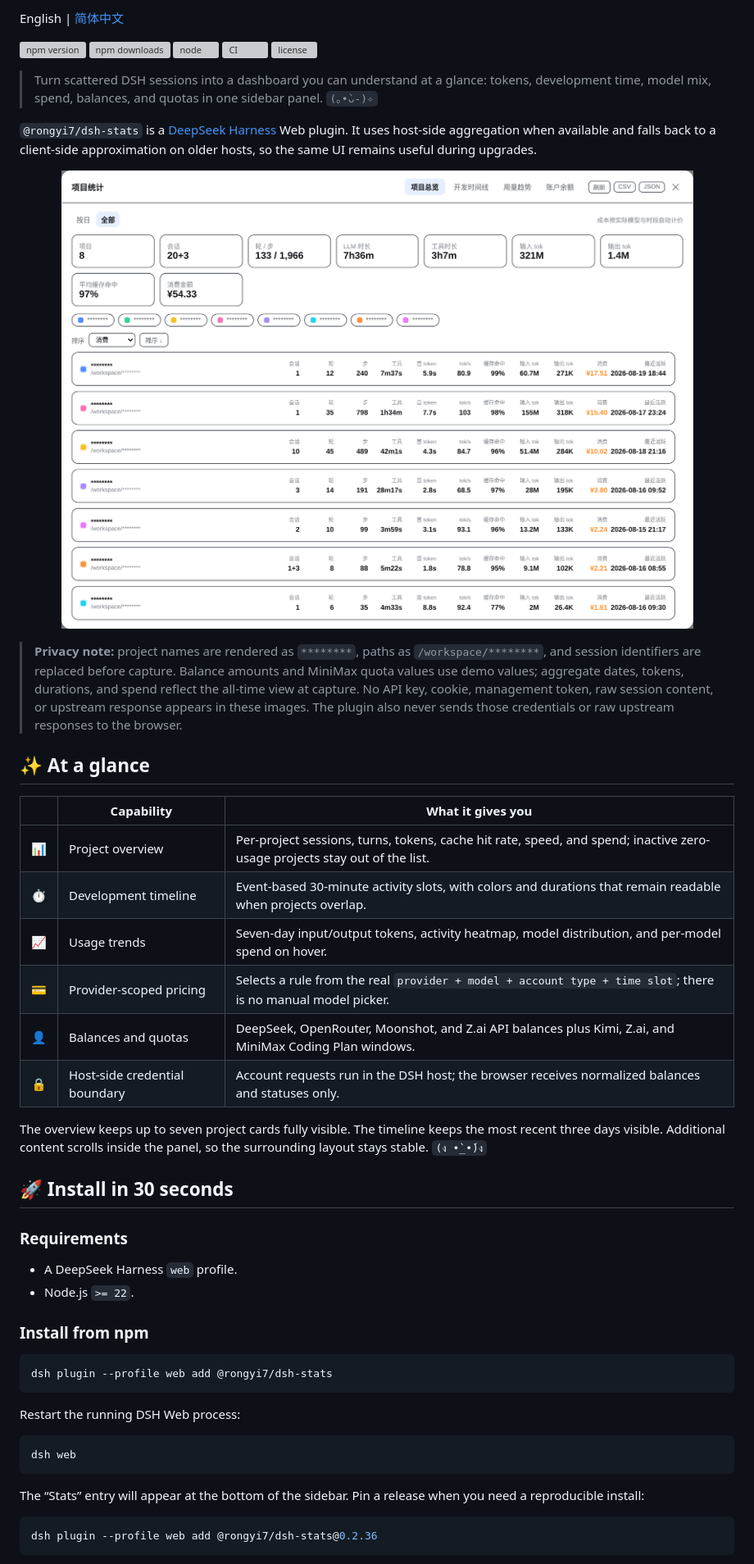
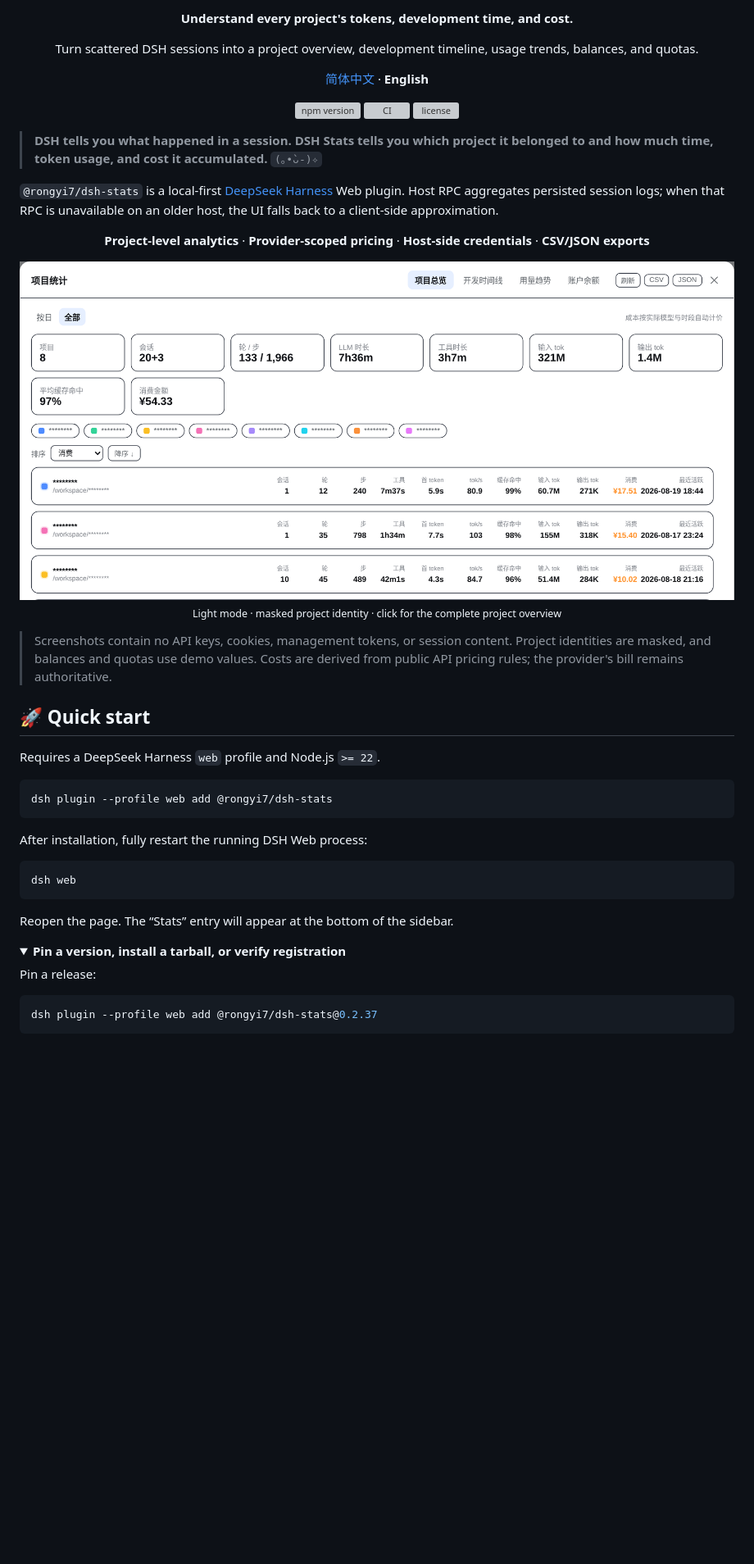
Before and after one commit to rongyishuaige7/dsh-stats, a Markdown page: README.en.md, the part around one of its changes. Shown at 82% size. Drawn GitHub-style; pictures changed too: docs/images/hero-overview.png (added); folded sections open; blank space fills up the shorter version; grey boxes are pictures that could not be loaded.

Commit message:
docs: refresh README presentation

````diff
--- a/README.en.md
+++ b/README.en.md
@@ -2,57 +2,53 @@
 
-English | [简体中文](README.md)
-
-[![npm version](https://img.shields.io/npm/v/@rongyi7/dsh-stats?color=1677ff&label=npm)](https://www.npmjs.com/package/@rongyi7/dsh-stats)
-[![npm downloads](https://img.shields.io/npm/dm/@rongyi7/dsh-stats?color=22c55e&label=downloads)](https://www.npmjs.com/package/@rongyi7/dsh-stats)
-[![node](https://img.shields.io/node/v/@rongyi7/dsh-stats?color=339933)](https://nodejs.org)
-[![CI](https://github.com/rongyishuaige7/dsh-stats/actions/workflows/ci.yml/badge.svg)](https://github.com/rongyishuaige7/dsh-stats/actions/workflows/ci.yml)
-[![license](https://img.shields.io/npm/l/@rongyi7/dsh-stats?color=8b5cf6)](https://github.com/rongyishuaige7/dsh-stats/blob/main/LICENSE)
-
-> Turn scattered DSH sessions into a dashboard you can understand at a glance: tokens, development time, model mix, spend, balances, and quotas in one sidebar panel. `(｡•̀ᴗ-)✧`
-
-`@rongyi7/dsh-stats` is a [DeepSeek Harness](https://github.com/deepseek-ai/deepseek-harness) Web plugin. It uses host-side aggregation when available and falls back to a client-side approximation on older hosts, so the same UI remains useful during upgrades.
+<p align="center"><strong>Understand every project's tokens, development time, and cost.</strong></p>
+<p align="center">Turn scattered DSH sessions into a project overview, development timeline, usage trends, balances, and quotas.</p>
 
 <p align="center">
-  <img src="docs/images/overview.png" alt="Light-mode project overview with masked project names and an all-time usage summary" width="920" />
+  <a href="README.md">简体中文</a> · <strong>English</strong>
 </p>
 
-> **Privacy note:** project names are rendered as `********`, paths as `/workspace/********`, and session identifiers are replaced before capture. Balance amounts and MiniMax quota values use demo values; aggregate dates, tokens, durations, and spend reflect the all-time view at capture. No API key, cookie, management token, raw session content, or upstream response appears in these images. The plugin also never sends those credentials or raw upstream responses to the browser.
+<p align="center">
+  <a href="https://www.npmjs.com/package/@rongyi7/dsh-stats"><img src="https://img.shields.io/npm/v/@rongyi7/dsh-stats?color=1677ff&amp;label=npm" alt="npm version"></a>
+  <a href="https://github.com/rongyishuaige7/dsh-stats/actions/workflows/ci.yml"><img src="https://github.com/rongyishuaige7/dsh-stats/actions/workflows/ci.yml/badge.svg" alt="CI"></a>
+  <a href="https://github.com/rongyishuaige7/dsh-stats/blob/main/LICENSE"><img src="https://img.shields.io/npm/l/@rongyi7/dsh-stats?color=8b5cf6" alt="license"></a>
+</p>
 
-## ✨ At a glance
+> **DSH tells you what happened in a session. DSH Stats tells you which project it belonged to and how much time, token usage, and cost it accumulated.** `(｡•̀ᴗ-)✧`
 
-| | Capability | What it gives you |
-| --- | --- | --- |
-| 📊 | Project overview | Per-project sessions, turns, tokens, cache hit rate, speed, and spend; inactive zero-usage projects stay out of the list. |
-| ⏱️ | Development timeline | Event-based 30-minute activity slots, with colors and durations that remain readable when projects overlap. |
-| 📈 | Usage trends | Seven-day input/output tokens, activity heatmap, model distribution, and per-model spend on hover. |
-| 💳 | Provider-scoped pricing | Selects a rule from the real `provider + model + account type + time slot`; there is no manual model picker. |
-| 👤 | Balances and quotas | DeepSeek, OpenRouter, Moonshot, and Z.ai API balances plus Kimi, Z.ai, and MiniMax Coding Plan windows. |
-| 🔒 | Host-side credential boundary | Account requests run in the DSH host; the browser receives normalized balances and statuses only. |
+`@rongyi7/dsh-stats` is a local-first [DeepSeek Harness](https://github.com/deepseek-ai/deepseek-harness) Web plugin. Host RPC aggregates persisted session logs; when that RPC is unavailable on an older host, the UI falls back to a client-side approximation.
 
-The overview keeps up to seven project cards fully visible. The timeline keeps the most recent three days visible. Additional content scrolls inside the panel, so the surrounding layout stays stable. `(ง •̀_•́)ง`
+<p align="center"><strong>Project-level analytics</strong> · <strong>Provider-scoped pricing</strong> · <strong>Host-side credentials</strong> · <strong>CSV/JSON exports</strong></p>
 
-## 🚀 Install in 30 seconds
+<p align="center">
+  <a href="docs/images/overview.png"><img src="docs/images/hero-overview.png" alt="Light-mode project overview with masked identity fields and aggregate metrics" width="100%"></a>
+  <br>
+  <sub>Light mode · masked project identity · click for the complete project overview</sub>
+</p>
 
-### Requirements
+> Screenshots contain no API keys, cookies, management tokens, or session content. Project identities are masked, and balances and quotas use demo values. Costs are derived from public API pricing rules; the provider's bill remains authoritative.
 
-- A DeepSeek Harness `web` profile.
-- Node.js `>= 22`.
+## 🚀 Quick start
 
-### Install from npm
+Requires a DeepSeek Harness `web` profile and Node.js `>= 22`.
 
 ```bash
 dsh plugin --profile web add @rongyi7/dsh-stats
 ```
 
-Restart the running DSH Web process:
+After installation, fully restart the running DSH Web process:
 
 ```bash
 dsh web
 ```
 
-The “Stats” entry will appear at the bottom of the sidebar. Pin a release when you need a reproducible install:
+Reopen the page. The “Stats” entry will appear at the bottom of the sidebar.
+
+<details>
+<summary><strong>Pin a version, install a tarball, or verify registration</strong></summary>
+
+Pin a release:
 
 ```bash
-dsh plugin --profile web add @rongyi7/dsh-stats@0.2.36
+dsh plugin --profile web add @rongyi7/dsh-stats@0.2.37
 ```
 
````
Also changed, not shown: other parts of README.en.md (+49 -19 lines), README.md (+77 -51 lines), 2 other files.
